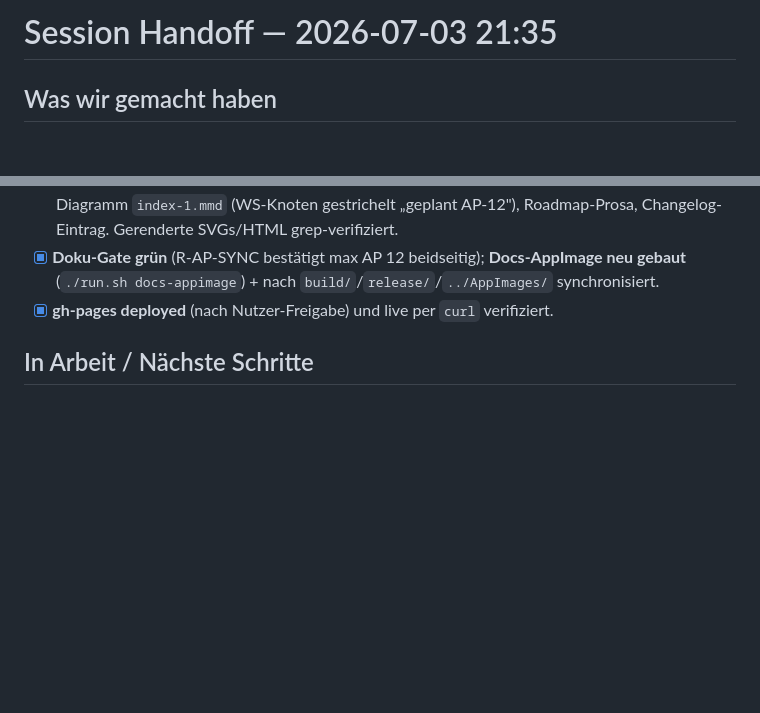
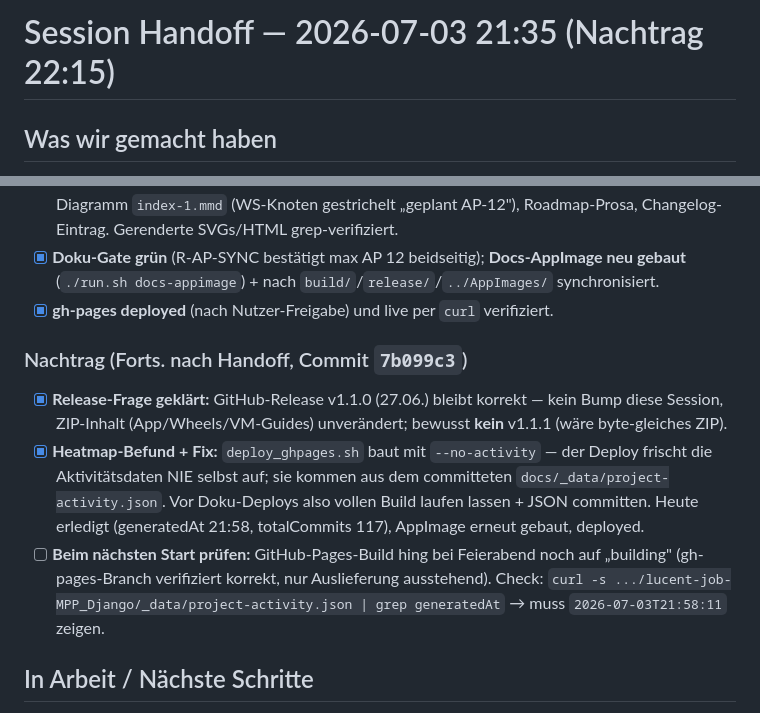
Before and after one commit to monoeagle/lucent-job-cmp-django, a Markdown page: docs/handoffs/2026-07-03-2135.md, 2 parts joined by grey strips. Rendered like a GitHub page; blank space fills up the shorter version.

Commit message:
docs: Handoff-Nachtrag (Heatmap/--no-activity-Befund, Release-Klärung) + KPI-Zeile
Co-Authored-By: Claude Fable 5 <noreply@anthropic.com>

```diff
--- a/docs/handoffs/2026-07-03-2135.md
+++ b/docs/handoffs/2026-07-03-2135.md
@@ -1,4 +1,4 @@
-# Session Handoff — 2026-07-03 21:35
+# Session Handoff — 2026-07-03 21:35 (Nachtrag 22:15)
 
 ## Was wir gemacht haben
 Kurze Session 4: Aus der Frage „was benutzen wir als Webserver?" wurde eine
@@ -25,6 +25,20 @@ gh-pages neu deployed. Version bleibt **v1.1.0**, Tests bleiben **239**.
       **Docs-AppImage neu gebaut** (`./run.sh docs-appimage`) + nach
       `build/`/`release/`/`../AppImages/` synchronisiert.
 - [x] **gh-pages deployed** (nach Nutzer-Freigabe) und live per `curl` verifiziert.
+
+### Nachtrag (Forts. nach Handoff, Commit `7b099c3`)
+- [x] **Release-Frage geklärt:** GitHub-Release v1.1.0 (27.06.) bleibt korrekt —
+      kein Bump diese Session, ZIP-Inhalt (App/Wheels/VM-Guides) unverändert;
+      bewusst **kein** v1.1.1 (wäre byte-gleiches ZIP).
+- [x] **Heatmap-Befund + Fix:** `deploy_ghpages.sh` baut mit `--no-activity` —
+      der Deploy frischt die Aktivitätsdaten NIE selbst auf; sie kommen aus dem
+      committeten `docs/_data/project-activity.json`. Vor Doku-Deploys also
+      vollen Build laufen lassen + JSON committen. Heute erledigt
+      (generatedAt 21:58, totalCommits 117), AppImage erneut gebaut, deployed.
+- [ ] **Beim nächsten Start prüfen:** GitHub-Pages-Build hing bei Feierabend
+      noch auf „building" (gh-pages-Branch verifiziert korrekt, nur Auslieferung
+      ausstehend). Check: `curl -s .../lucent-job-MPP_Django/_data/project-activity.json | grep generatedAt`
+      → muss `2026-07-03T21:58:11` zeigen.
 
 ## In Arbeit / Nächste Schritte
 - [ ] **SOFORT (unverändert aus Session 3, einzige unverifizierte Stelle):**
```
Also changed, not shown: docs/session-kennzahlen.md (+1 -1 lines).
